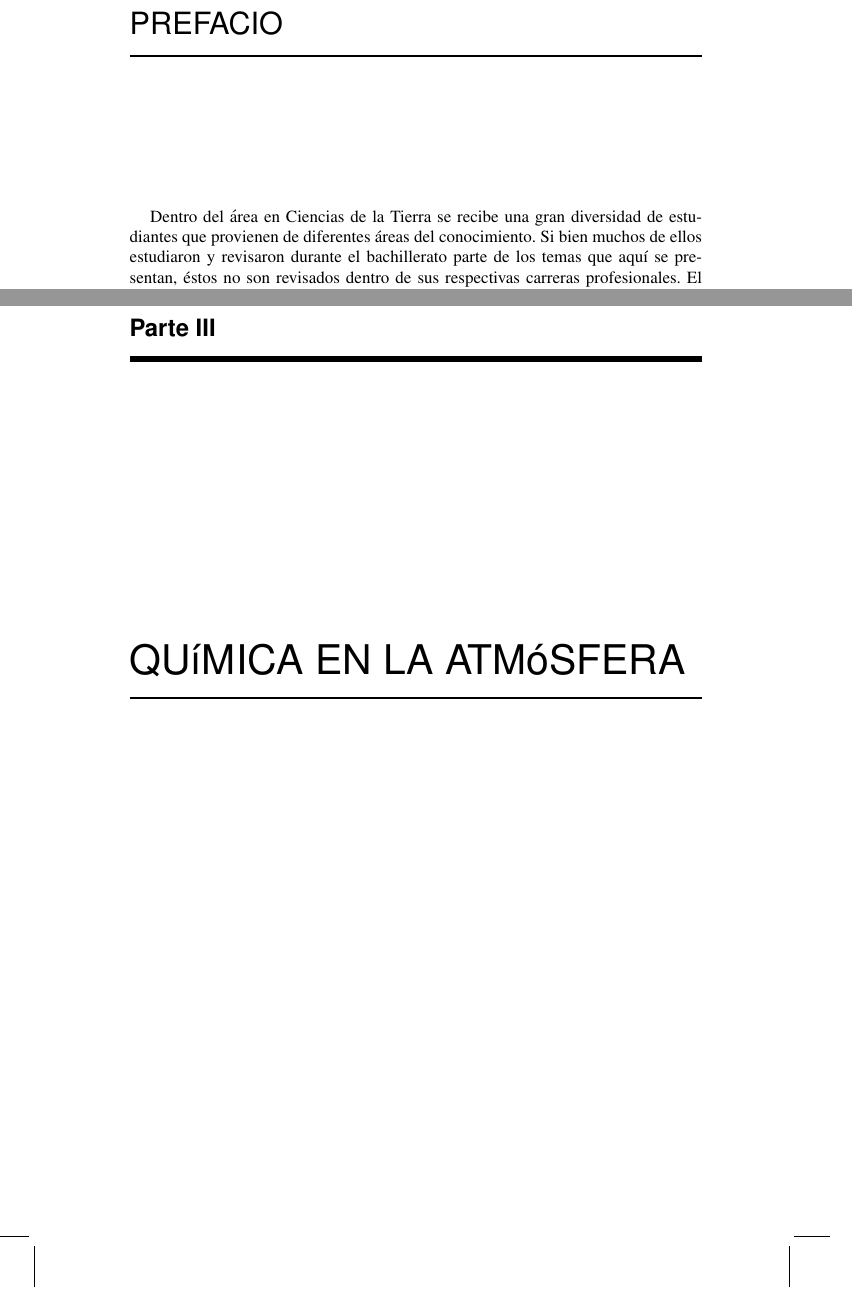
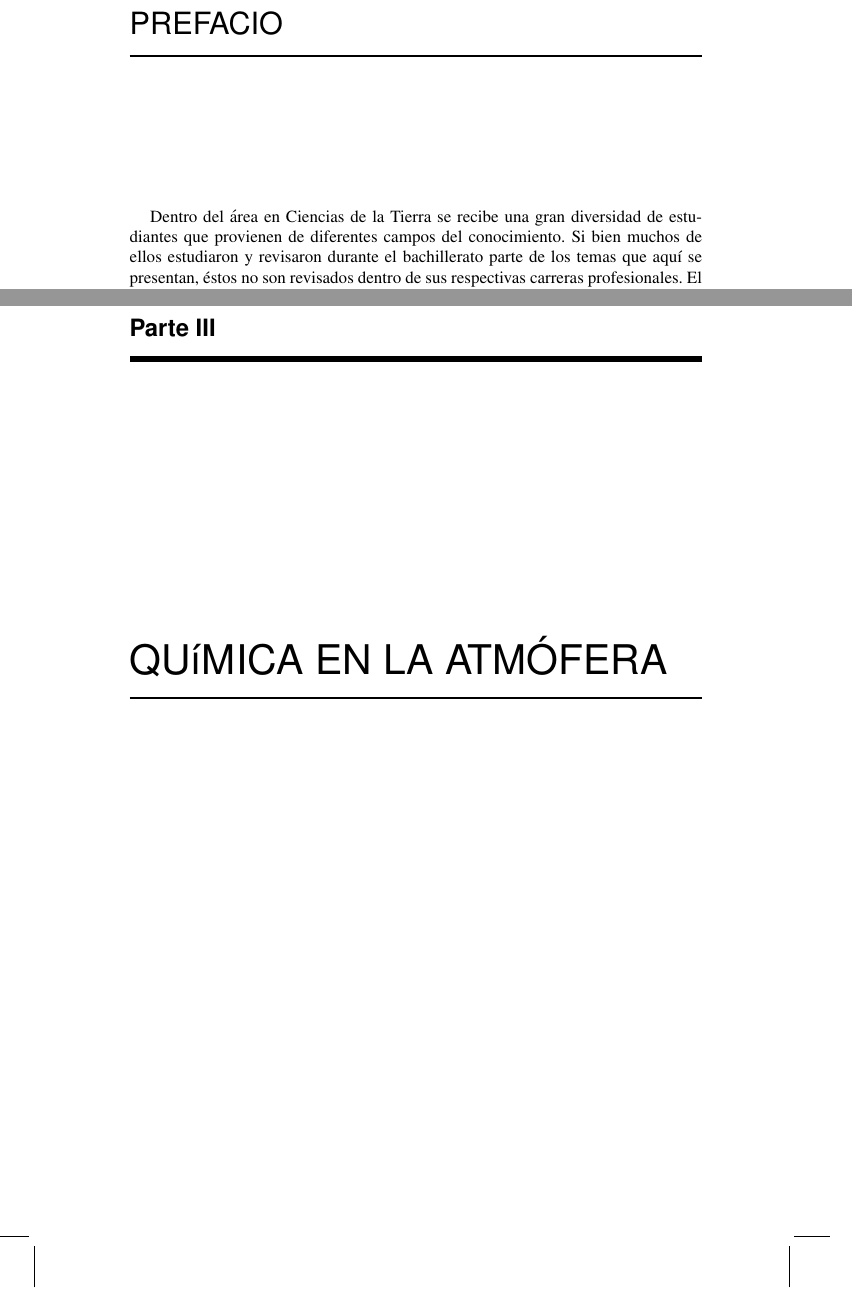
Before and after one commit to CCA-UNAM/FQAB, a LaTeX thesis (FQ-basica.tex): two parts of pages 15 and 29 of 33, joined at a grey line, cut so that both start at the same text. Compiled offline with pdfLaTeX; the source files are stored in an older character set and shown here as Unicode.

Commit message:
Cambio de acentos

```diff
--- a/FQ-basica.tex
+++ b/FQ-basica.tex
@@ -349,7 +349,7 @@
  \begin{preface}
 
 %\introauthor{Dr. Agust\'{\i}n Garc\'{\i}a}{Centro de Ciencias de la Atm\'osfera, UNAM}
-Dentro del área en Ciencias de la Tierra se recibe una gran diversidad de estudiantes que provienen de diferentes \'areas del conocimiento. Si bien muchos de ellos estudiaron y revisaron durante el bachillerato parte de los temas que aqu\'{\i} se presentan, \'estos no son revisados dentro de sus respectivas carreras profesionales. El motivo de este trabajo es ayudar  a recordar y a presentar los temas relacionados a la fisicoqu\'{\i}mica atmosf\'erica que sean \'utiles para el desarrollo de sus estudios en el posgrado.
+Dentro del \'area en Ciencias de la Tierra se recibe una gran diversidad de estudiantes que provienen de diferentes campos del conocimiento. Si bien muchos de ellos estudiaron y revisaron durante el bachillerato parte de los temas que aqu\'{\i} se presentan, \'estos no son revisados dentro de sus respectivas carreras profesionales. El motivo de este trabajo es ayudar  a recordar y a presentar los temas relacionados a la fisicoqu\'{\i}mica atmosf\'erica que sean \'utiles para el desarrollo de sus estudios en el posgrado.
 
  En la primera parte se presentan los temas fundamentales de la termodin\'amica, con base en las leyes de la termodin\'amica, energ\'{\i}a libre, reacciones en los seres vivos. Posteriormente se abordan los temas de procesos electroqu\'{\i}micos donde se ven los fen\'omenos de \'oxido-reducci\'on, los sistemas electroqu\'{\i}micos y la corrosi\'on.
 
@@ -388,7 +388,7 @@
   \include{fqba4}
    \include{fqba1}
    \include{fqba2}
-\part{Qu\'{\i}mica en la atmósfera}
+\part{Qu\'{\i}mica en la atm\'ofera}
    \include{qatm01}
    \include{qatm02}
 
```
